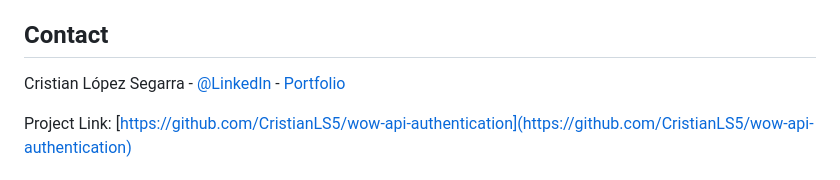
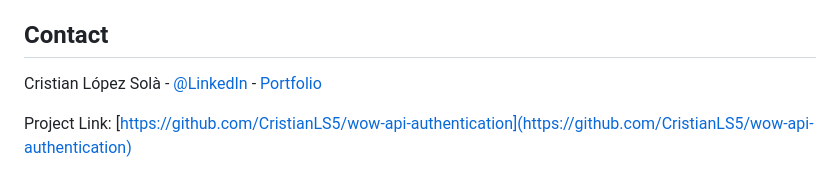
Before and after one commit to CristianLS5/wow-api-authentication, a Markdown page: README.md, the part around the change. Drawn GitHub-style.

```diff
--- a/README.md
+++ b/README.md
@@ -138,7 +138,7 @@ This project is licensed under the MIT License - see the [LICENSE](LICENSE) file
 
 ## Contact
 
-Cristian López Segarra - [@LinkedIn](https://www.linkedin.com/in/cristian-l%C3%B3pez-sol%C3%A1-2b6493204/?locale=en_US) - [Portfolio](https://cristianlopez.netlify.app)
+Cristian López Solà - [@LinkedIn](https://www.linkedin.com/in/cristian-l%C3%B3pez-sol%C3%A1-2b6493204/?locale=en_US) - [Portfolio](https://cristianlopez.netlify.app)
 
 Project Link: [https://github.com/CristianLS5/wow-api-authentication](https://github.com/CristianLS5/wow-api-authentication)
 
```
